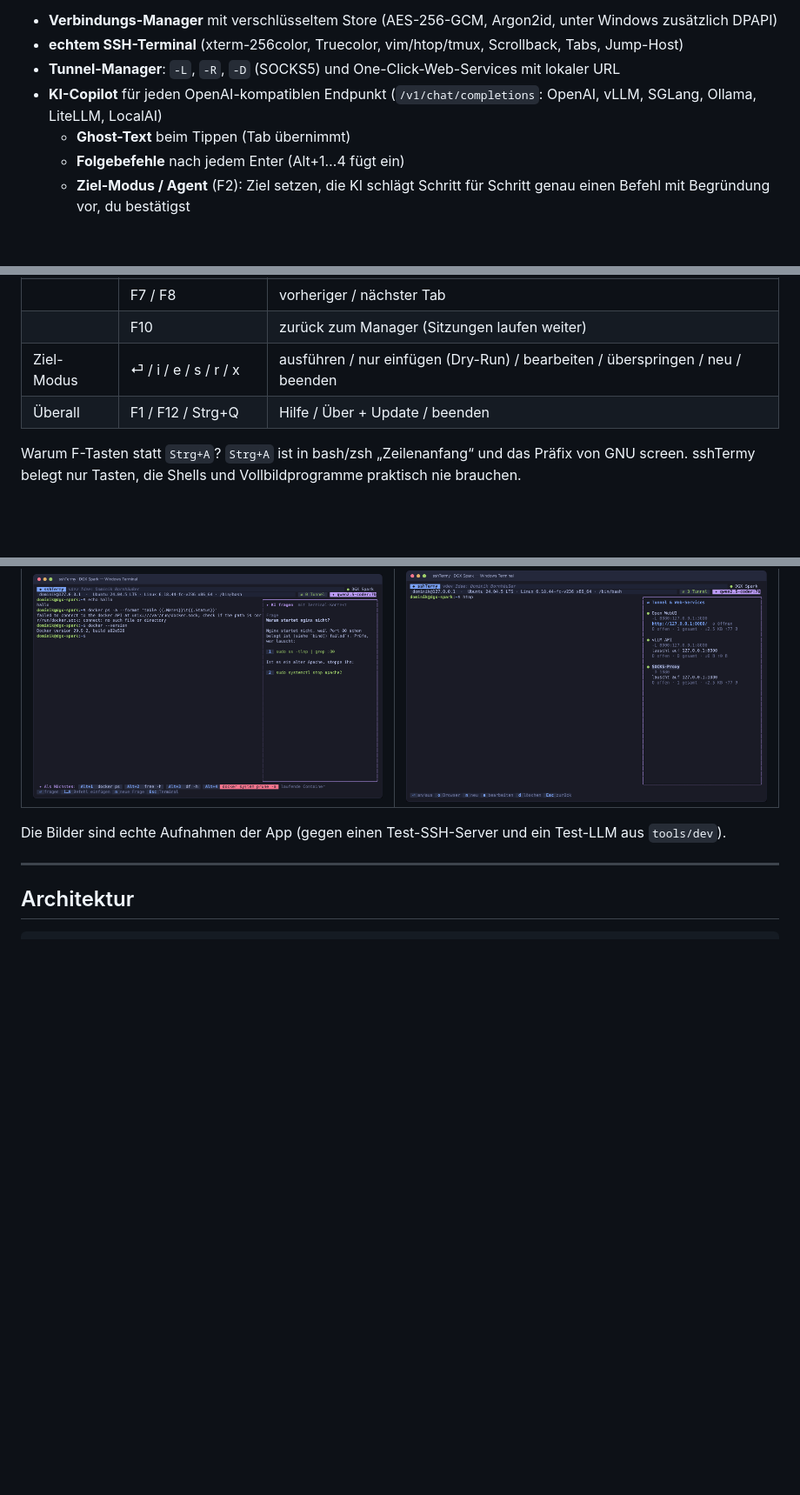
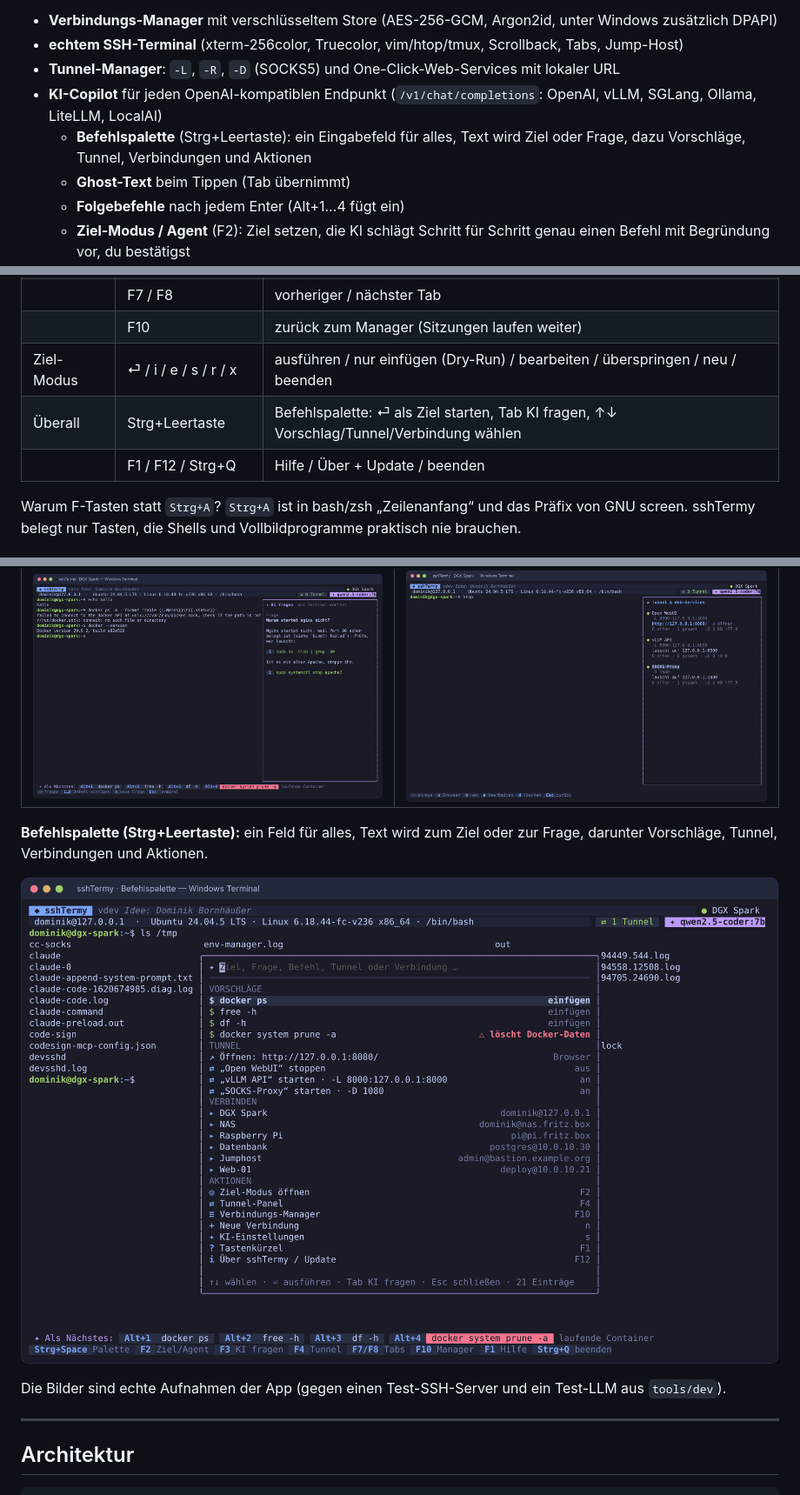
Before and after one commit to db9979/sshtermy, a Markdown page: README.md, 3 parts joined by grey strips. Shown at 87% size. Rendered like a GitHub page; pictures changed too: docs/bilder/09-palette.png (added); blank space fills up the shorter version.

```diff
--- a/README.md
+++ b/README.md
@@ -11,6 +11,7 @@ sshTermy ist eine schlanke Terminal-Anwendung (TUI, eine einzige Datei, ~9 MB, k
 - **echtem SSH-Terminal** (xterm-256color, Truecolor, vim/htop/tmux, Scrollback, Tabs, Jump-Host)
 - **Tunnel-Manager**: `-L`, `-R`, `-D` (SOCKS5) und One-Click-Web-Services mit lokaler URL
 - **KI-Copilot** für jeden OpenAI-kompatiblen Endpunkt (`/v1/chat/completions`: OpenAI, vLLM, SGLang, Ollama, LiteLLM, LocalAI)
+  - **Befehlspalette** (Strg+Leertaste): ein Eingabefeld für alles, Text wird Ziel oder Frage, dazu Vorschläge, Tunnel, Verbindungen und Aktionen
   - **Ghost-Text** beim Tippen (Tab übernimmt)
   - **Folgebefehle** nach jedem Enter (Alt+1…4 fügt ein)
   - **Ziel-Modus / Agent** (F2): Ziel setzen, die KI schlägt Schritt für Schritt genau einen Befehl mit Begründung vor, du bestätigst
@@ -56,7 +57,8 @@ sshtermy --update     # auf die neueste Version aktualisieren
 | | F7 / F8 | vorheriger / nächster Tab |
 | | F10 | zurück zum Manager (Sitzungen laufen weiter) |
 | Ziel-Modus | ⏎ / i / e / s / r / x | ausführen / nur einfügen (Dry-Run) / bearbeiten / überspringen / neu / beenden |
-| Überall | F1 / F12 / Strg+Q | Hilfe / Über + Update / beenden |
+| Überall | Strg+Leertaste | Befehlspalette: ⏎ als Ziel starten, Tab KI fragen, ↑↓ Vorschlag/Tunnel/Verbindung wählen |
+| | F1 / F12 / Strg+Q | Hilfe / Über + Update / beenden |
 
 Warum F-Tasten statt `Strg+A`? `Strg+A` ist in bash/zsh „Zeilenanfang“ und das Präfix von GNU screen. sshTermy
 belegt nur Tasten, die Shells und Vollbildprogramme praktisch nie brauchen.
@@ -70,6 +72,10 @@ belegt nur Tasten, die Shells und Vollbildprogramme praktisch nie brauchen.
 | ![](docs/bilder/07-ghost.png) | ![](docs/bilder/04-gefahr.png) |
 | **KI fragen** | **Tunnel & Web-Services** |
 | ![](docs/bilder/05-frage.png) | ![](docs/bilder/06-tunnel.png) |
+
+**Befehlspalette (Strg+Leertaste):** ein Feld für alles, Text wird zum Ziel oder zur Frage, darunter Vorschläge, Tunnel, Verbindungen und Aktionen.
+
+![Befehlspalette](docs/bilder/09-palette.png)
 
 Die Bilder sind echte Aufnahmen der App (gegen einen Test-SSH-Server und ein Test-LLM aus `tools/dev`).
 
```
Also changed, not shown: 13 other files.
